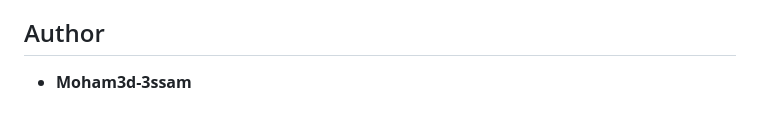
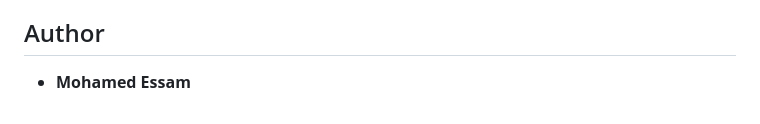
Before and after one commit to Moham3d-3ssam/DermaVision, a Markdown page: README.md, the part around the change. GitHub-like rendering.

```diff
--- a/README.md
+++ b/README.md
@@ -131,4 +131,4 @@ Predictions are model-generated and should not replace professional medical diag
 
 ## Author
 
-- **Moham3d-3ssam**
+- **Mohamed Essam**
```
